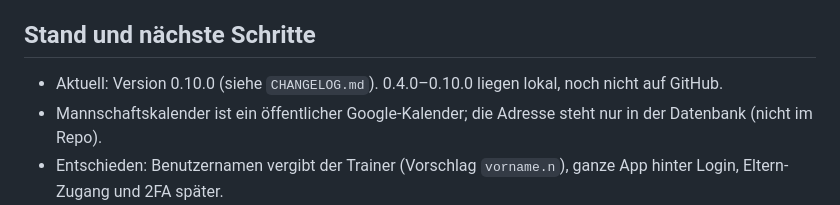
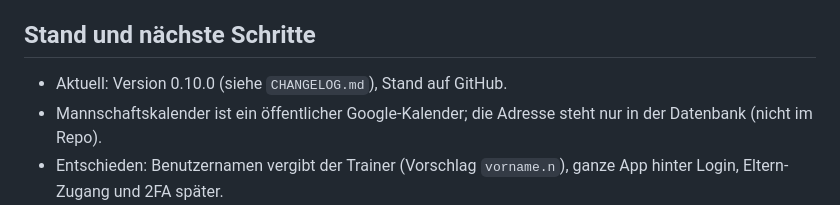
Before and after one commit to fustarstojan-spec/lernzone, a Markdown page: CLAUDE.md, the part around the change. Drawn GitHub-style.

Commit message:
CLAUDE.md: Stand auf GitHub
Co-Authored-By: Claude Opus 5.5 <noreply@anthropic.com>
Claude-Session: https://claude.ai/code/session_01JUbtJuZx8jQb3BupGReSeV

```diff
--- a/CLAUDE.md
+++ b/CLAUDE.md
@@ -47,7 +47,7 @@ Sprache: Deutsch. Antworten kurz und direkt.
 
 ## Stand und nächste Schritte
 
-- Aktuell: Version 0.10.0 (siehe `CHANGELOG.md`). 0.4.0–0.10.0 liegen lokal, noch nicht auf GitHub.
+- Aktuell: Version 0.10.0 (siehe `CHANGELOG.md`), Stand auf GitHub.
 - Mannschaftskalender ist ein öffentlicher Google-Kalender; die Adresse steht nur in der Datenbank (nicht im Repo).
 - Entschieden: Benutzernamen vergibt der Trainer (Vorschlag `vorname.n`), ganze App hinter Login, Eltern-Zugang und 2FA später.
 - Nächste Schritte Weg B:
```
